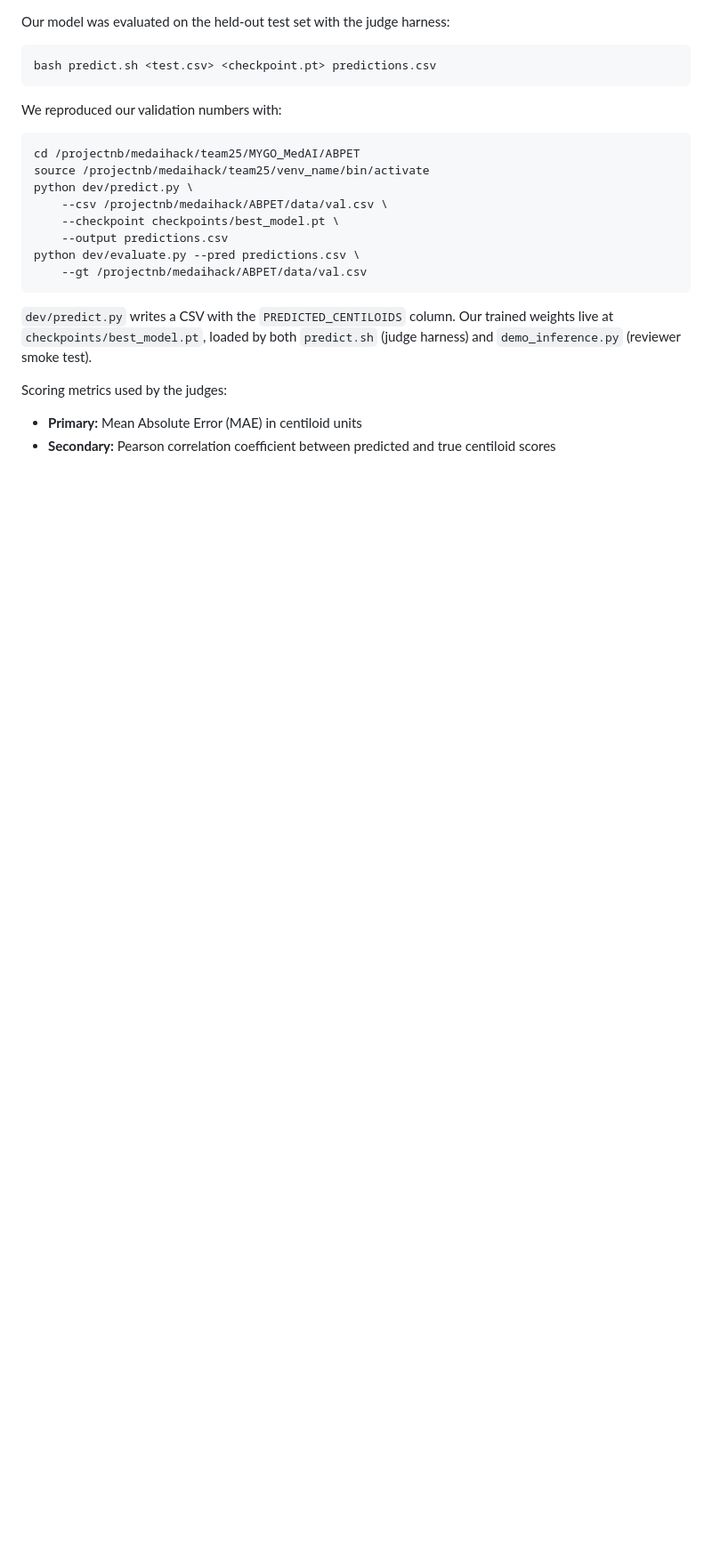
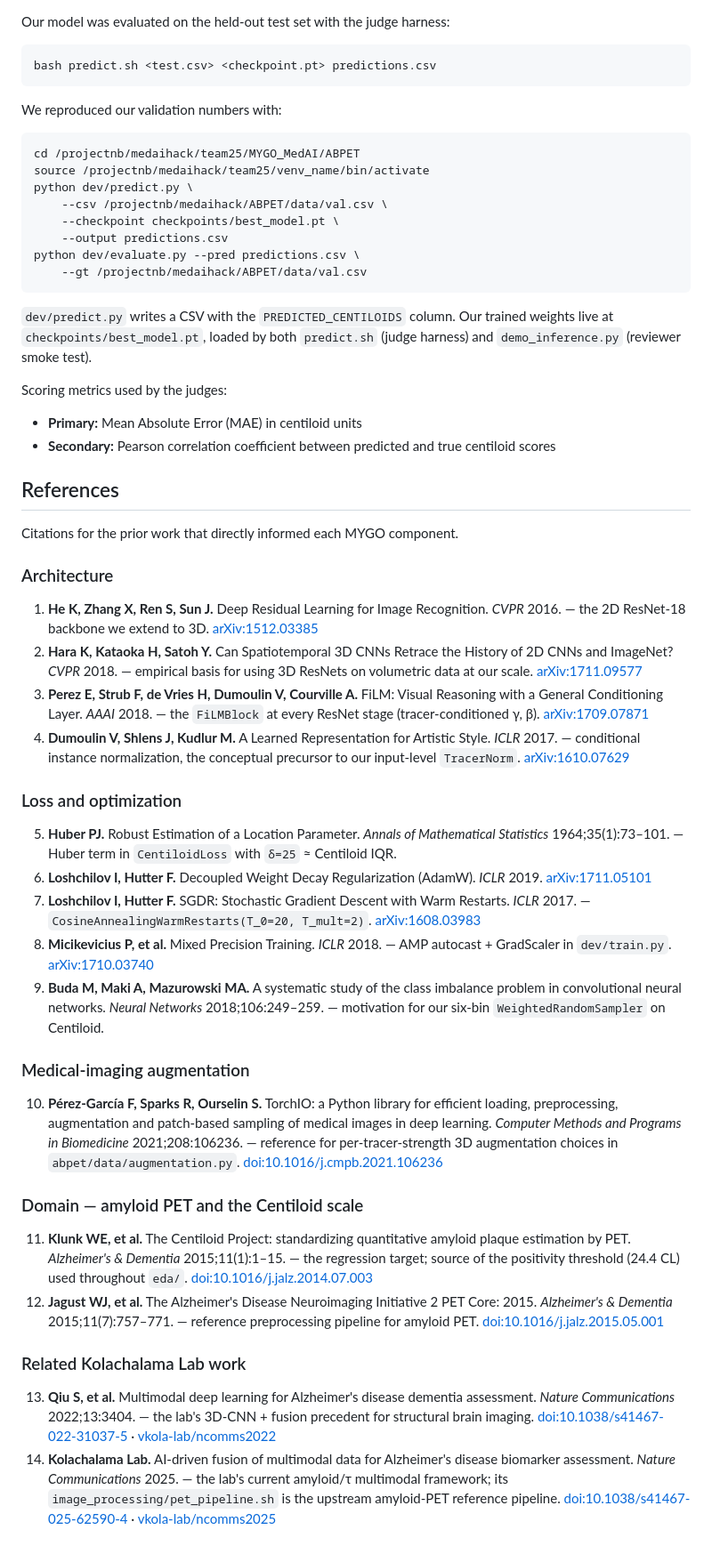
Before and after one commit to JimmyToluene/MYGO-Centiloid, a Markdown page: README.md, the part around the change. Shown at 89% size. Rendered like a GitHub page; blank space fills up the shorter version.

Commit message:
Add references section to README with detailed citations for MYGO components

```diff
--- a/README.md
+++ b/README.md
@@ -380,3 +380,81 @@ Scoring metrics used by the judges:
 
 * **Primary:** Mean Absolute Error (MAE) in centiloid units
 * **Secondary:** Pearson correlation coefficient between predicted and true centiloid scores
+
+## References
+
+Citations for the prior work that directly informed each MYGO component.
+
+### Architecture
+
+1. **He K, Zhang X, Ren S, Sun J.** Deep Residual Learning for Image
+   Recognition. *CVPR* 2016. — the 2D ResNet-18 backbone we extend to 3D.
+   [arXiv:1512.03385](https://arxiv.org/abs/1512.03385)
+2. **Hara K, Kataoka H, Satoh Y.** Can Spatiotemporal 3D CNNs Retrace the
+   History of 2D CNNs and ImageNet? *CVPR* 2018. — empirical basis for
+   using 3D ResNets on volumetric data at our scale.
+   [arXiv:1711.09577](https://arxiv.org/abs/1711.09577)
+3. **Perez E, Strub F, de Vries H, Dumoulin V, Courville A.** FiLM:
+   Visual Reasoning with a General Conditioning Layer. *AAAI* 2018. —
+   the `FiLMBlock` at every ResNet stage (tracer-conditioned γ, β).
+   [arXiv:1709.07871](https://arxiv.org/abs/1709.07871)
+4. **Dumoulin V, Shlens J, Kudlur M.** A Learned Representation for
+   Artistic Style. *ICLR* 2017. — conditional instance normalization,
+   the conceptual precursor to our input-level `TracerNorm`.
+   [arXiv:1610.07629](https://arxiv.org/abs/1610.07629)
+
+### Loss and optimization
+
+5. **Huber PJ.** Robust Estimation of a Location Parameter. *Annals of
+   Mathematical Statistics* 1964;35(1):73–101. — Huber term in
+   `CentiloidLoss` with `δ=25` ≈ Centiloid IQR.
+6. **Loshchilov I, Hutter F.** Decoupled Weight Decay Regularization
+   (AdamW). *ICLR* 2019.
+   [arXiv:1711.05101](https://arxiv.org/abs/1711.05101)
+7. **Loshchilov I, Hutter F.** SGDR: Stochastic Gradient Descent with
+   Warm Restarts. *ICLR* 2017. — `CosineAnnealingWarmRestarts(T_0=20, T_mult=2)`.
+   [arXiv:1608.03983](https://arxiv.org/abs/1608.03983)
+8. **Micikevicius P, et al.** Mixed Precision Training. *ICLR* 2018. —
+   AMP autocast + GradScaler in `dev/train.py`.
+   [arXiv:1710.03740](https://arxiv.org/abs/1710.03740)
+9. **Buda M, Maki A, Mazurowski MA.** A systematic study of the class
+   imbalance problem in convolutional neural networks.
+   *Neural Networks* 2018;106:249–259. — motivation for our six-bin
+   `WeightedRandomSampler` on Centiloid.
+
+### Medical-imaging augmentation
+
+10. **Pérez-García F, Sparks R, Ourselin S.** TorchIO: a Python library
+    for efficient loading, preprocessing, augmentation and patch-based
+    sampling of medical images in deep learning. *Computer Methods and
+    Programs in Biomedicine* 2021;208:106236. — reference for
+    per-tracer-strength 3D augmentation choices in
+    `abpet/data/augmentation.py`.
+    [doi:10.1016/j.cmpb.2021.106236](https://doi.org/10.1016/j.cmpb.2021.106236)
+
+### Domain — amyloid PET and the Centiloid scale
+
+11. **Klunk WE, et al.** The Centiloid Project: standardizing
+    quantitative amyloid plaque estimation by PET. *Alzheimer's &
+    Dementia* 2015;11(1):1–15. — the regression target; source of the
+    positivity threshold (24.4 CL) used throughout `eda/`.
+    [doi:10.1016/j.jalz.2014.07.003](https://doi.org/10.1016/j.jalz.2014.07.003)
+12. **Jagust WJ, et al.** The Alzheimer's Disease Neuroimaging Initiative
+    2 PET Core: 2015. *Alzheimer's & Dementia* 2015;11(7):757–771. —
+    reference preprocessing pipeline for amyloid PET.
+    [doi:10.1016/j.jalz.2015.05.001](https://doi.org/10.1016/j.jalz.2015.05.001)
+
+### Related Kolachalama Lab work
+
+13. **Qiu S, et al.** Multimodal deep learning for Alzheimer's disease
+    dementia assessment. *Nature Communications* 2022;13:3404. — the
+    lab's 3D-CNN + fusion precedent for structural brain imaging.
+    [doi:10.1038/s41467-022-31037-5](https://doi.org/10.1038/s41467-022-31037-5)
+    · [vkola-lab/ncomms2022](https://github.com/vkola-lab/ncomms2022)
+14. **Kolachalama Lab.** AI-driven fusion of multimodal data for
+    Alzheimer's disease biomarker assessment. *Nature Communications*
+    2025. — the lab's current amyloid/τ multimodal framework; its
+    `image_processing/pet_pipeline.sh` is the upstream amyloid-PET
+    reference pipeline.
+    [doi:10.1038/s41467-025-62590-4](https://doi.org/10.1038/s41467-025-62590-4)
+    · [vkola-lab/ncomms2025](https://github.com/vkola-lab/ncomms2025)
```
